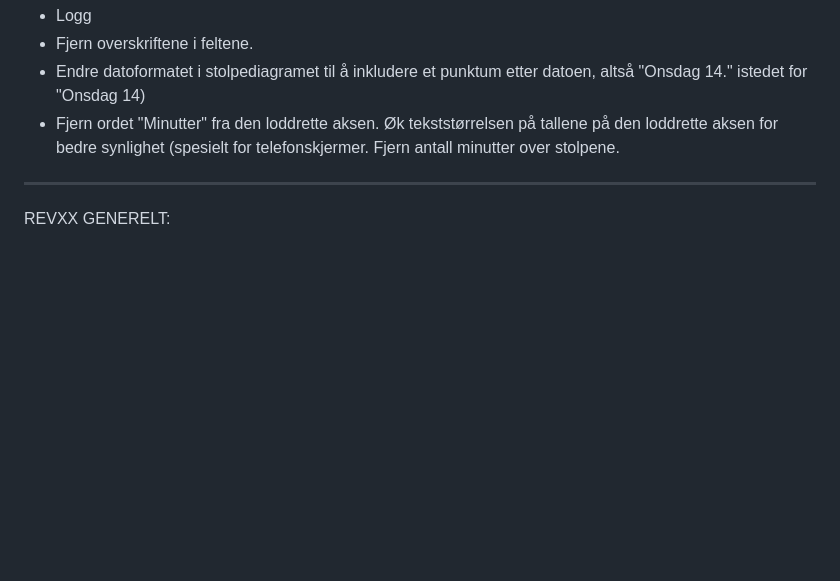
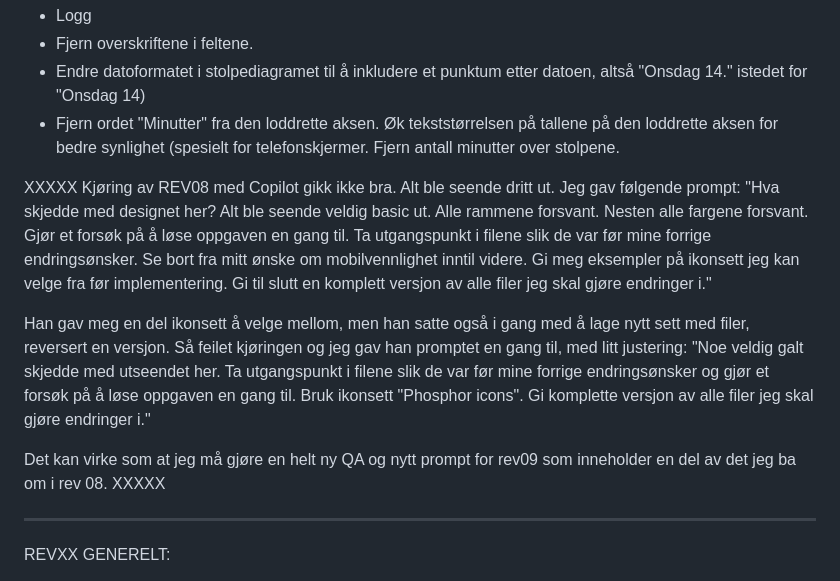
Before and after one commit to hallvarfjell/styrketrening-app, a Markdown page: CHANGELOG.md, the part around the change. GitHub-like rendering; blank space fills up the shorter version.

```diff
--- a/CHANGELOG.md
+++ b/CHANGELOG.md
@@ -186,6 +186,17 @@ REV08:
 -   Endre datoformatet i stolpediagramet til å inkludere et punktum etter datoen, altså "Onsdag 14." istedet for "Onsdag 14)
 -   Fjern ordet "Minutter" fra den loddrette aksen. Øk tekststørrelsen på tallene på den loddrette aksen for bedre synlighet (spesielt for telefonskjermer. Fjern antall minutter over stolpene.
 
+XXXXX
+Kjøring av REV08 med Copilot gikk ikke bra. Alt ble seende dritt ut. Jeg gav følgende prompt:
+"Hva skjedde med designet her? Alt ble seende veldig basic ut. Alle rammene forsvant. Nesten alle fargene forsvant.
+Gjør et forsøk på å løse oppgaven en gang til. Ta utgangspunkt i filene slik de var før mine forrige endringsønsker. Se bort fra mitt ønske om mobilvennlighet inntil videre. Gi meg eksempler på ikonsett jeg kan velge fra før implementering. Gi til slutt en komplett versjon av alle filer jeg skal gjøre endringer i."
+
+Han gav meg en del ikonsett å velge mellom, men han satte også i gang med å lage nytt sett med filer, reversert en versjon. Så feilet kjøringen og jeg gav han promptet en gang til, med litt justering: "Noe veldig galt skjedde med utseendet her. Ta utgangspunkt i filene slik de var før mine forrige endringsønsker og gjør et forsøk på å løse oppgaven en gang til. Bruk ikonsett "Phosphor icons". Gi komplette versjon av alle filer jeg skal gjøre endringer i."
+
+Det kan virke som at jeg må gjøre en helt ny QA og nytt prompt for rev09 som inneholder en del av det jeg ba om i rev 08.
+XXXXX
+
+
 -------------------------
 REVXX
 GENERELT:
```
